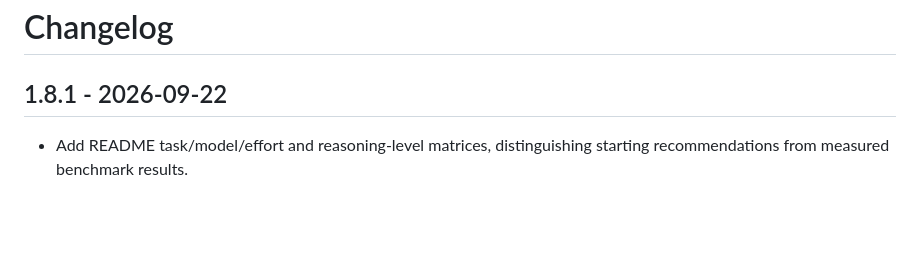
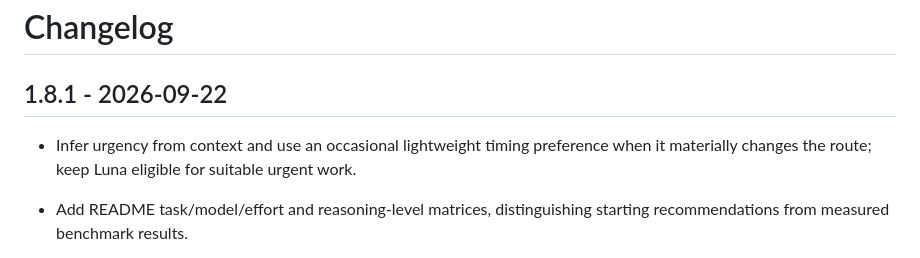
Before and after one commit to rl0ve/agent-skills, a Markdown page: plugins/work-router/CHANGELOG.md, the part around the change. GitHub-like rendering; blank space fills up the shorter version.

```diff
--- a/plugins/work-router/CHANGELOG.md
+++ b/plugins/work-router/CHANGELOG.md
@@ -1,6 +1,9 @@
 # Changelog
 
 ## 1.8.1 - 2026-09-22
+
+- Infer urgency from context and use an occasional lightweight timing preference
+  when it materially changes the route; keep Luna eligible for suitable urgent work.
 
 - Add README task/model/effort and reasoning-level matrices, distinguishing starting
   recommendations from measured benchmark results.
```
Also changed, not shown: README.md (+6 -0 lines), 1 other file.
